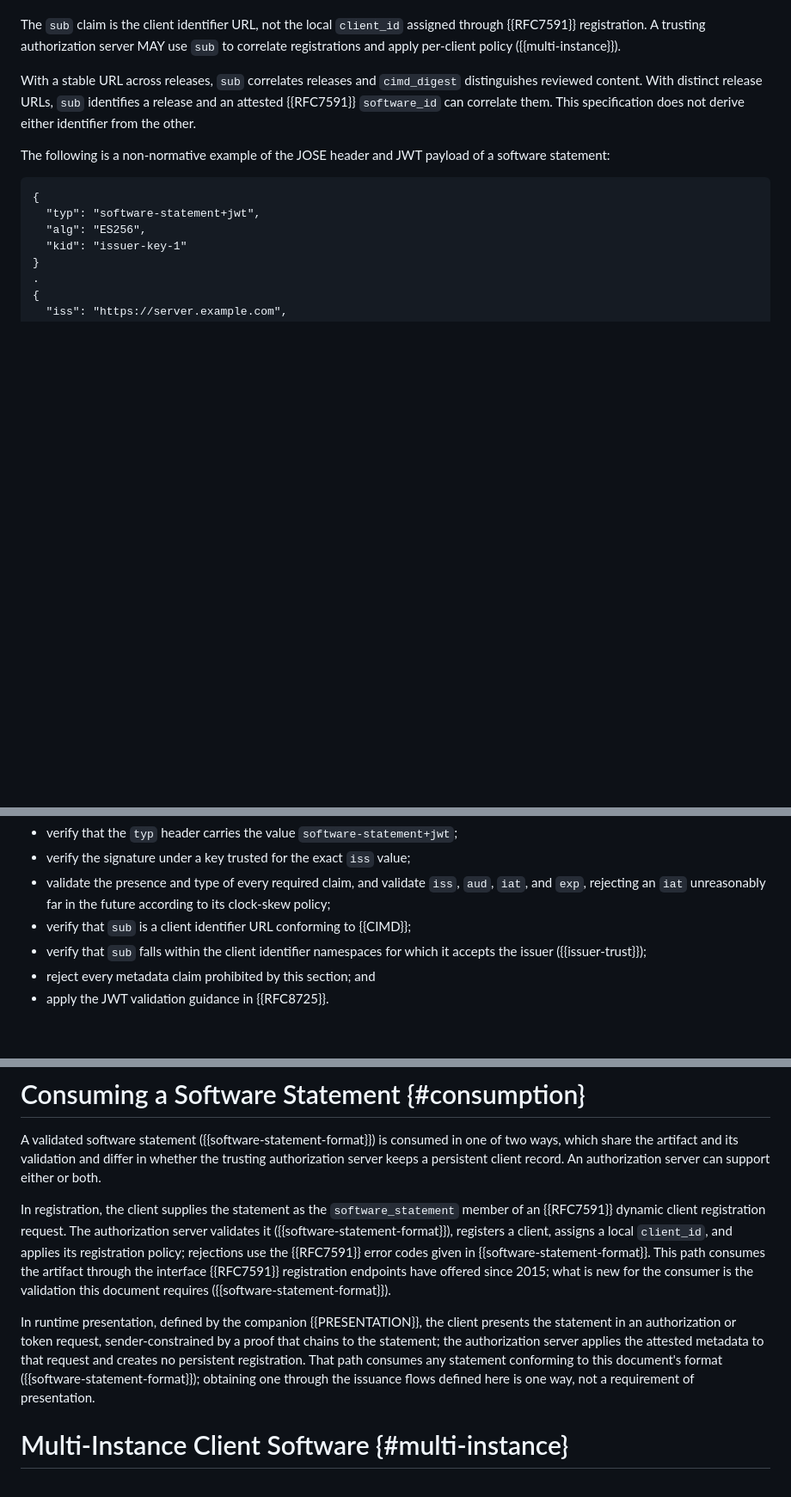
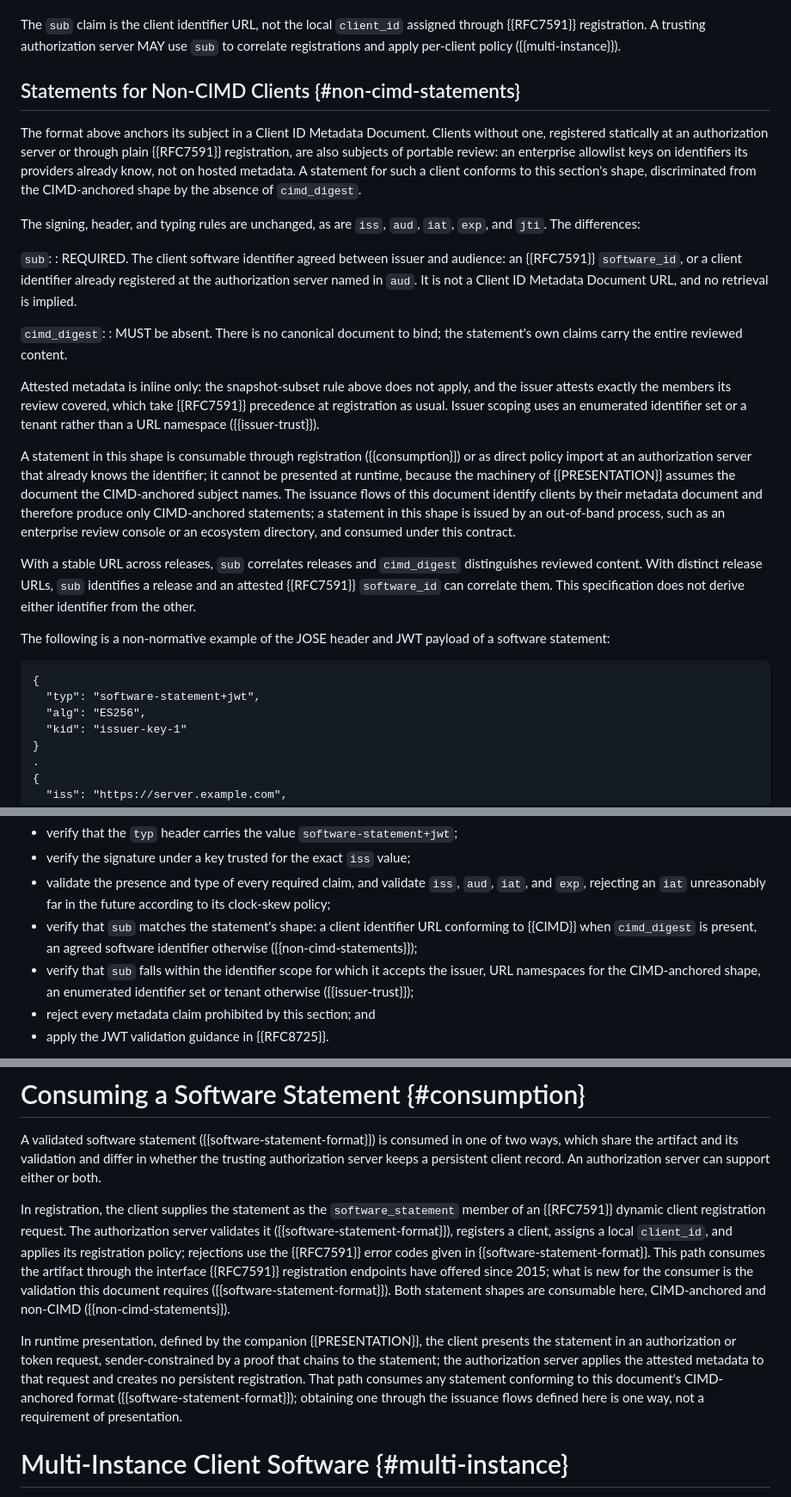
Before and after one commit to mcguinness/draft-mcguinness-oauth-software-statement-issuance, a Markdown page: draft-mcguinness-oauth-software-statement-issuance.md, 3 parts joined by grey strips. Shown at 86% size. GitHub-like rendering; blank space fills up the shorter version.

Commit message:
Add registration-only statement shape for non-CIMD clients
New 'Statements for Non-CIMD Clients' section in the format chapter:
clients registered statically or through plain RFC 7591 DCR are also
subjects of portable review (enterprise allowlists key on identifiers
providers already know). The shape is discriminated by the absence of
cimd_digest; sub is an RFC 7591 software_id or a client identifier
already registered at the audience; attestation is inline only (the
JWT signature binds the reviewed content, no snapshot-subset rule);
issuer scoping uses an enumerated identifier set or tenant instead of
a URL namespace.

Consumption boundary: registration or direct policy import only;
runtime presentation remains CIMD-anchored (its sub resolution,
digest policy, and unattested-member machinery assume the document),
stated in both documents. The issuance flows here produce only
CIMD-anchored statements; non-CIMD statements are issued out of band
(enterprise console, ecosystem directory).

Validation checklist and issuer-trust scoping are shape-aware. No
digest generalization: where content rides inline the signature is
the binding, and a source-less digest would reopen the JSON
canonicalization trade the exact-byte design escapes.

Census: issuance MUST 135 (+1, the 'MUST be absent'), SHOULD 42,
MAY 15; presentation unchanged (MUST 22, SHOULD 4, MAY 5). Both
build clean; anchors resolve.

```diff
--- a/draft-mcguinness-oauth-software-statement-issuance.md
+++ b/draft-mcguinness-oauth-software-statement-issuance.md
@@ -651,6 +651,22 @@ Each metadata claim MUST be client metadata registered in the IANA "OAuth Dynami
 The issuer determines the audience and lifetime according to policy. A client can request an audience using the `audience` parameter, but the issuer MAY narrow that request and MUST NOT widen it. If the parameter is omitted, the issuer selects an audience entirely according to policy. Every client metadata claim MUST correspond to a member present in the metadata snapshot, carrying either that member's value or, for a set-valued member such as `redirect_uris`, `grant_types`, or `scope`, a subset of it. The issuer MAY omit members but MUST NOT introduce a member absent from the snapshot, alter a value that is not set-valued, or otherwise contradict or widen the snapshot.
 
 The `sub` claim is the client identifier URL, not the local `client_id` assigned through {{RFC7591}} registration. A trusting authorization server MAY use `sub` to correlate registrations and apply per-client policy ({{multi-instance}}).
+
+## Statements for Non-CIMD Clients {#non-cimd-statements}
+
+The format above anchors its subject in a Client ID Metadata Document. Clients without one, registered statically at an authorization server or through plain {{RFC7591}} registration, are also subjects of portable review: an enterprise allowlist keys on identifiers its providers already know, not on hosted metadata. A statement for such a client conforms to this section's shape, discriminated from the CIMD-anchored shape by the absence of `cimd_digest`.
+
+The signing, header, and typing rules are unchanged, as are `iss`, `aud`, `iat`, `exp`, and `jti`. The differences:
+
+`sub`:
+: REQUIRED. The client software identifier agreed between issuer and audience: an {{RFC7591}} `software_id`, or a client identifier already registered at the authorization server named in `aud`. It is not a Client ID Metadata Document URL, and no retrieval is implied.
+
+`cimd_digest`:
+: MUST be absent. There is no canonical document to bind; the statement's own claims carry the entire reviewed content.
+
+Attested metadata is inline only: the snapshot-subset rule above does not apply, and the issuer attests exactly the members its review covered, which take {{RFC7591}} precedence at registration as usual. Issuer scoping uses an enumerated identifier set or a tenant rather than a URL namespace ({{issuer-trust}}).
+
+A statement in this shape is consumable through registration ({{consumption}}) or as direct policy import at an authorization server that already knows the identifier; it cannot be presented at runtime, because the machinery of {{PRESENTATION}} assumes the document the CIMD-anchored subject names. The issuance flows of this document identify clients by their metadata document and therefore produce only CIMD-anchored statements; a statement in this shape is issued by an out-of-band process, such as an enterprise review console or an ecosystem directory, and consumed under this contract.
 
 With a stable URL across releases, `sub` correlates releases and `cimd_digest` distinguishes reviewed content. With distinct release URLs, `sub` identifies a release and an attested {{RFC7591}} `software_id` can correlate them. This specification does not derive either identifier from the other.
 
@@ -685,8 +701,8 @@ Before accepting the statement, a trusting authorization server MUST:
 * verify that the `typ` header carries the value `software-statement+jwt`;
 * verify the signature under a key trusted for the exact `iss` value;
 * validate the presence and type of every required claim, and validate `iss`, `aud`, `iat`, and `exp`, rejecting an `iat` unreasonably far in the future according to its clock-skew policy;
-* verify that `sub` is a client identifier URL conforming to {{CIMD}};
-* verify that `sub` falls within the client identifier namespaces for which it accepts the issuer ({{issuer-trust}});
+* verify that `sub` matches the statement's shape: a client identifier URL conforming to {{CIMD}} when `cimd_digest` is present, an agreed software identifier otherwise ({{non-cimd-statements}});
+* verify that `sub` falls within the identifier scope for which it accepts the issuer, URL namespaces for the CIMD-anchored shape, an enumerated identifier set or tenant otherwise ({{issuer-trust}});
 * reject every metadata claim prohibited by this section; and
 * apply the JWT validation guidance in {{RFC8725}}.
 
@@ -702,9 +718,9 @@ A trusting authorization server MUST reject a statement whose lifetime exceeds t
 
 A validated software statement ({{software-statement-format}}) is consumed in one of two ways, which share the artifact and its validation and differ in whether the trusting authorization server keeps a persistent client record. An authorization server can support either or both.
 
-In registration, the client supplies the statement as the `software_statement` member of an {{RFC7591}} dynamic client registration request. The authorization server validates it ({{software-statement-format}}), registers a client, assigns a local `client_id`, and applies its registration policy; rejections use the {{RFC7591}} error codes given in {{software-statement-format}}. This path consumes the artifact through the interface {{RFC7591}} registration endpoints have offered since 2015; what is new for the consumer is the validation this document requires ({{software-statement-format}}).
+In registration, the client supplies the statement as the `software_statement` member of an {{RFC7591}} dynamic client registration request. The authorization server validates it ({{software-statement-format}}), registers a client, assigns a local `client_id`, and applies its registration policy; rejections use the {{RFC7591}} error codes given in {{software-statement-format}}. This path consumes the artifact through the interface {{RFC7591}} registration endpoints have offered since 2015; what is new for the consumer is the validation this document requires ({{software-statement-format}}). Both statement shapes are consumable here, CIMD-anchored and non-CIMD ({{non-cimd-statements}}).
 
-In runtime presentation, defined by the companion {{PRESENTATION}}, the client presents the statement in an authorization or token request, sender-constrained by a proof that chains to the statement; the authorization server applies the attested metadata to that request and creates no persistent registration. That path consumes any statement conforming to this document's format ({{software-statement-format}}); obtaining one through the issuance flows defined here is one way, not a requirement of presentation.
+In runtime presentation, defined by the companion {{PRESENTATION}}, the client presents the statement in an authorization or token request, sender-constrained by a proof that chains to the statement; the authorization server applies the attested metadata to that request and creates no persistent registration. That path consumes any statement conforming to this document's CIMD-anchored format ({{software-statement-format}}); obtaining one through the issuance flows defined here is one way, not a requirement of presentation.
 
 # Multi-Instance Client Software {#multi-instance}
 
```
Also changed, not shown: other parts of draft-mcguinness-oauth-software-statement-issuance.md (+2 -2 lines), draft-mcguinness-oauth-sw-stmt-presentation.md (+1 -1 lines).
